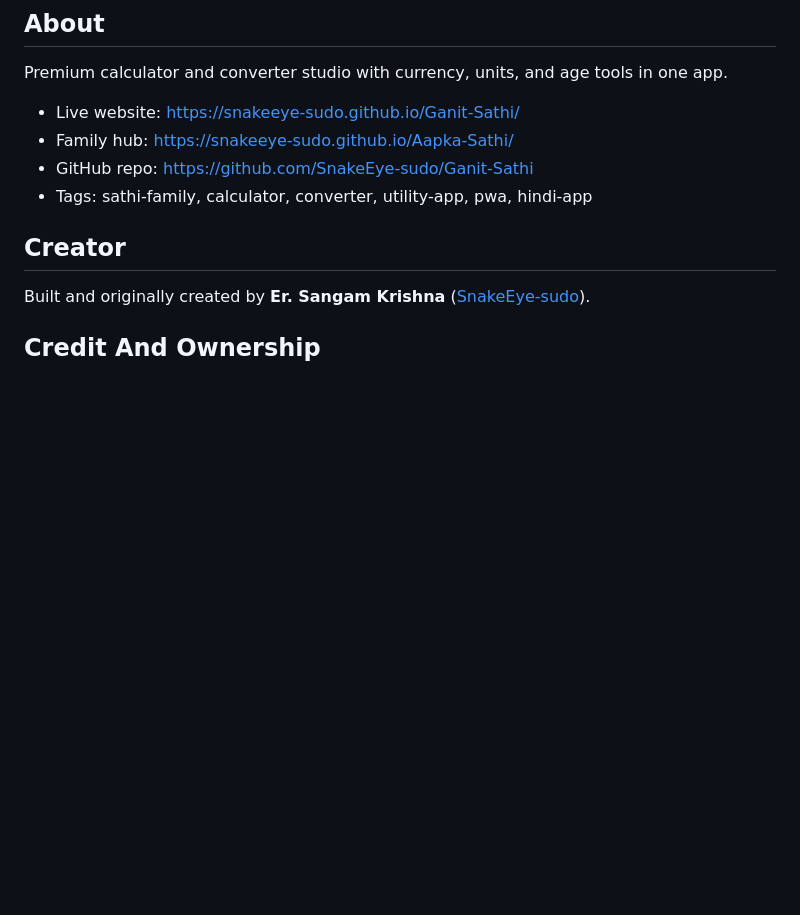
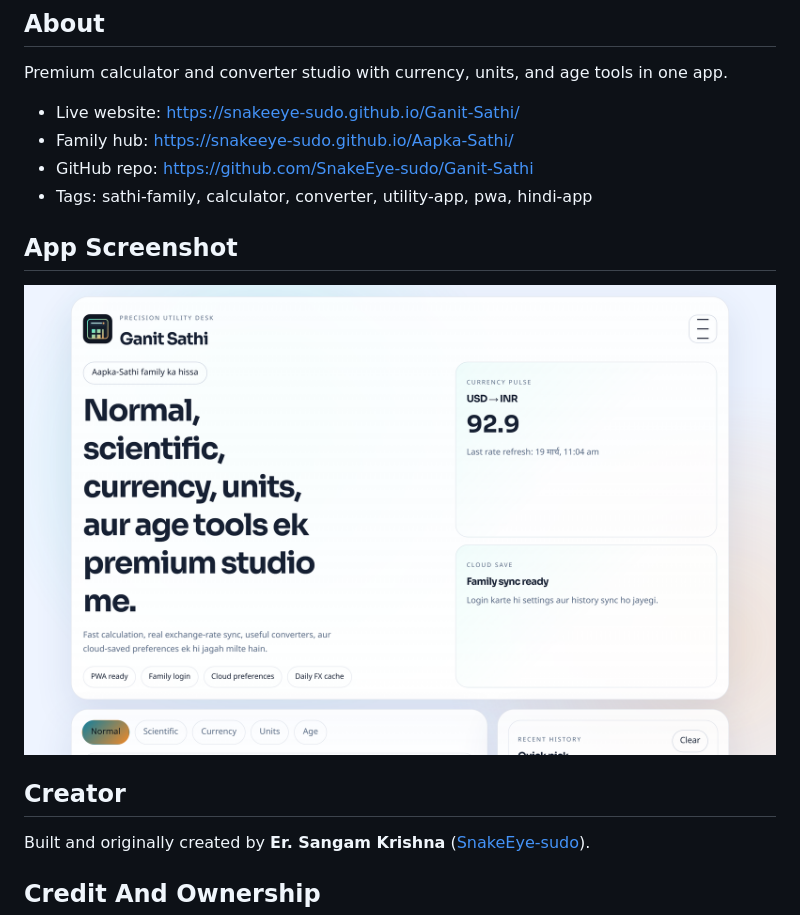
Before and after one commit to SnakeEye-sudo/Ganit-Sathi, a Markdown page: README.md, the part around the change. Rendered like a GitHub page; pictures changed too: docs/preview.png (added); blank space fills up the shorter version.

Commit message:
docs: add app screenshots to readme

```diff
--- a/README.md
+++ b/README.md
@@ -9,6 +9,12 @@ Premium calculator and converter studio with currency, units, and age tools in o
 - GitHub repo: https://github.com/SnakeEye-sudo/Ganit-Sathi
 - Tags: sathi-family, calculator, converter, utility-app, pwa, hindi-app
 
+<!-- app-screenshot:start -->
+## App Screenshot
+
+![App screenshot](docs/preview.png)
+
+<!-- app-screenshot:end -->
 ## Creator
 
 Built and originally created by **Er. Sangam Krishna** ([SnakeEye-sudo](https://github.com/SnakeEye-sudo)).
```
